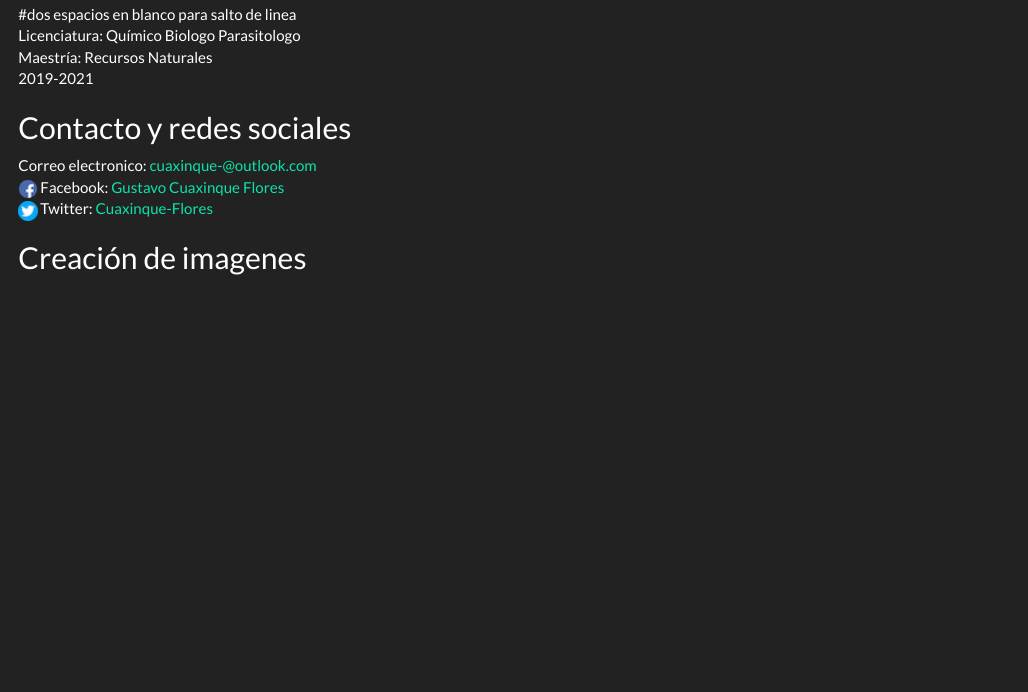
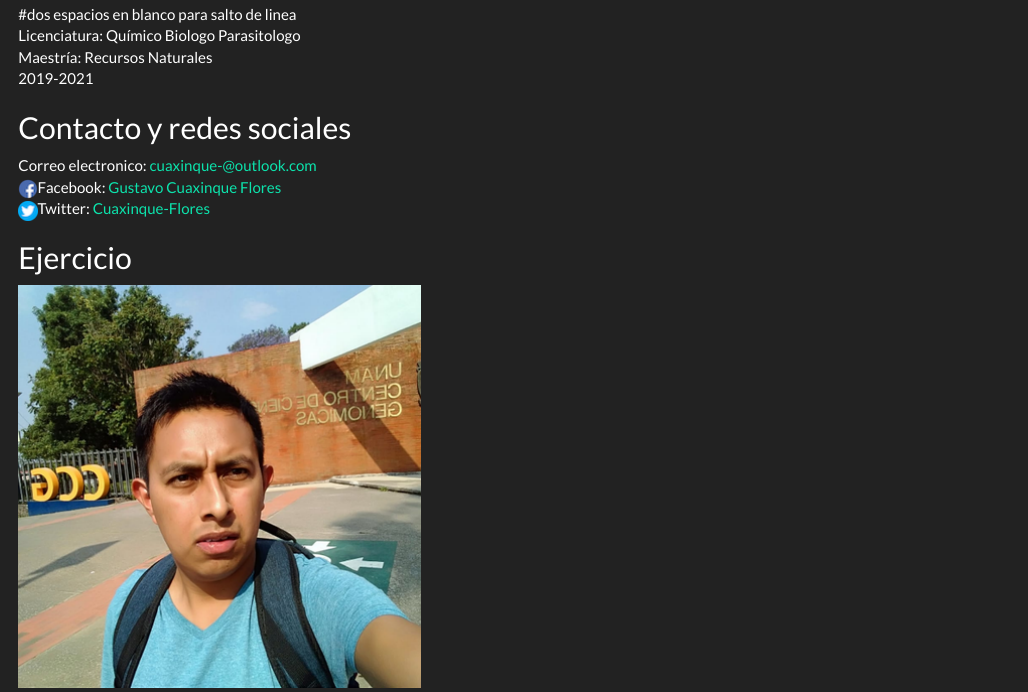
Before and after one commit to Cuaxinque-Flores/Cuaxinque-Flores.github.io, an R Markdown document (index.Rmd): the page in a window 1100 px wide, from 250 px down. Rendered offline with R 4.5, knitr and Pandoc, with nearby package versions.

Commit message:
se agrego foto personal

```diff
--- a/index.Rmd
+++ b/index.Rmd
@@ -25,8 +25,8 @@ Maestría: Recursos Naturales
 
 ## Contacto y redes sociales
 Correo electronico: cuaxinque-@outlook.com
-![](./img/facebook_icon.png) Facebook: [Gustavo Cuaxinque Flores](https://www.facebook.com/)
-![](./img/Twitter_icon.png) Twitter: [Cuaxinque-Flores](https://twitter.com/home)
+![](./img/facebook_icon.png)Facebook: [Gustavo Cuaxinque Flores](https://www.facebook.com/)
+![](./img/Twitter_icon.png)Twitter: [Cuaxinque-Flores](https://twitter.com/home)
 
-## Creación de imagenes
-![](./img)
+## Ejercicio
+![](./img/gustavo.png)
```
Also changed, not shown: index.html.
